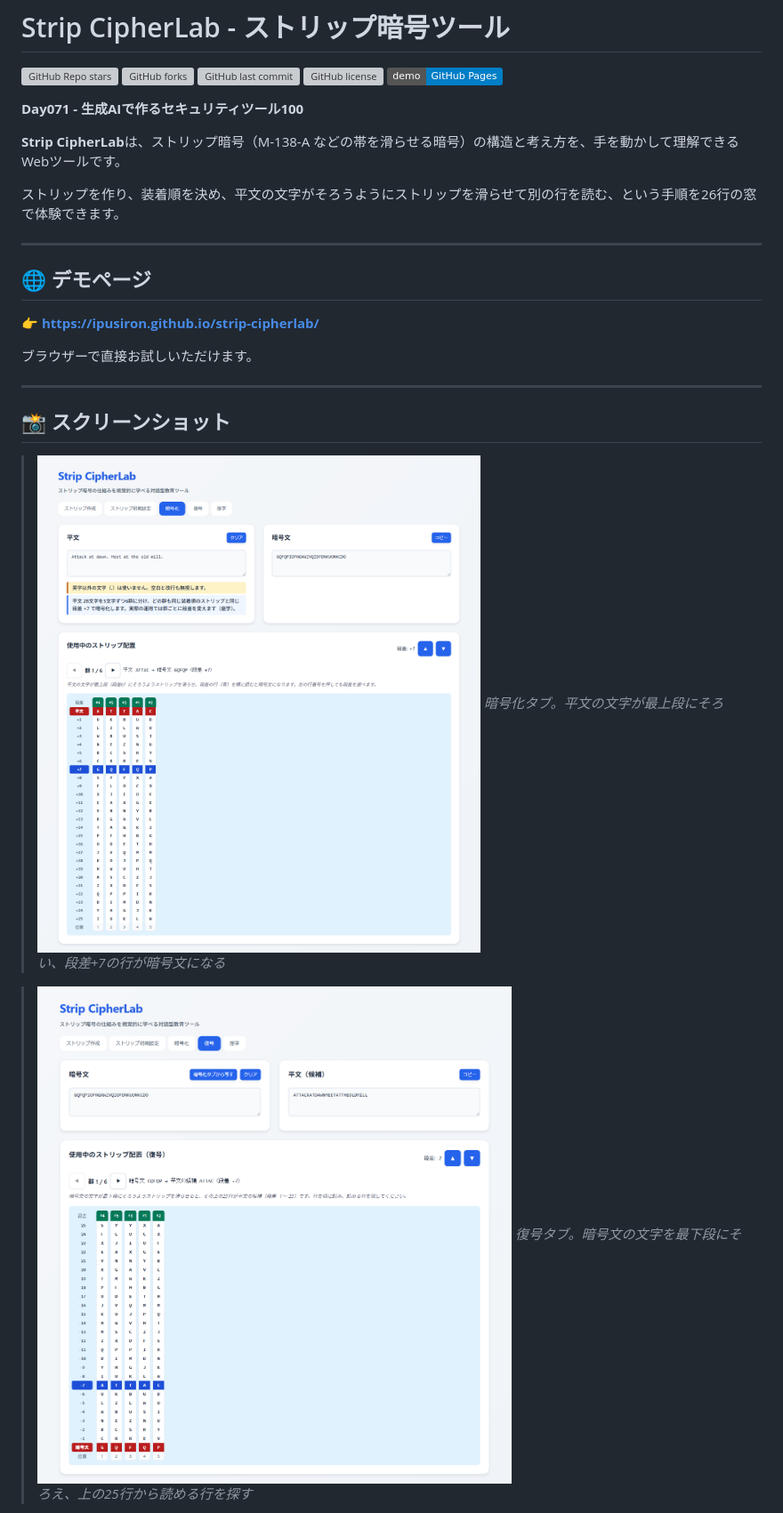
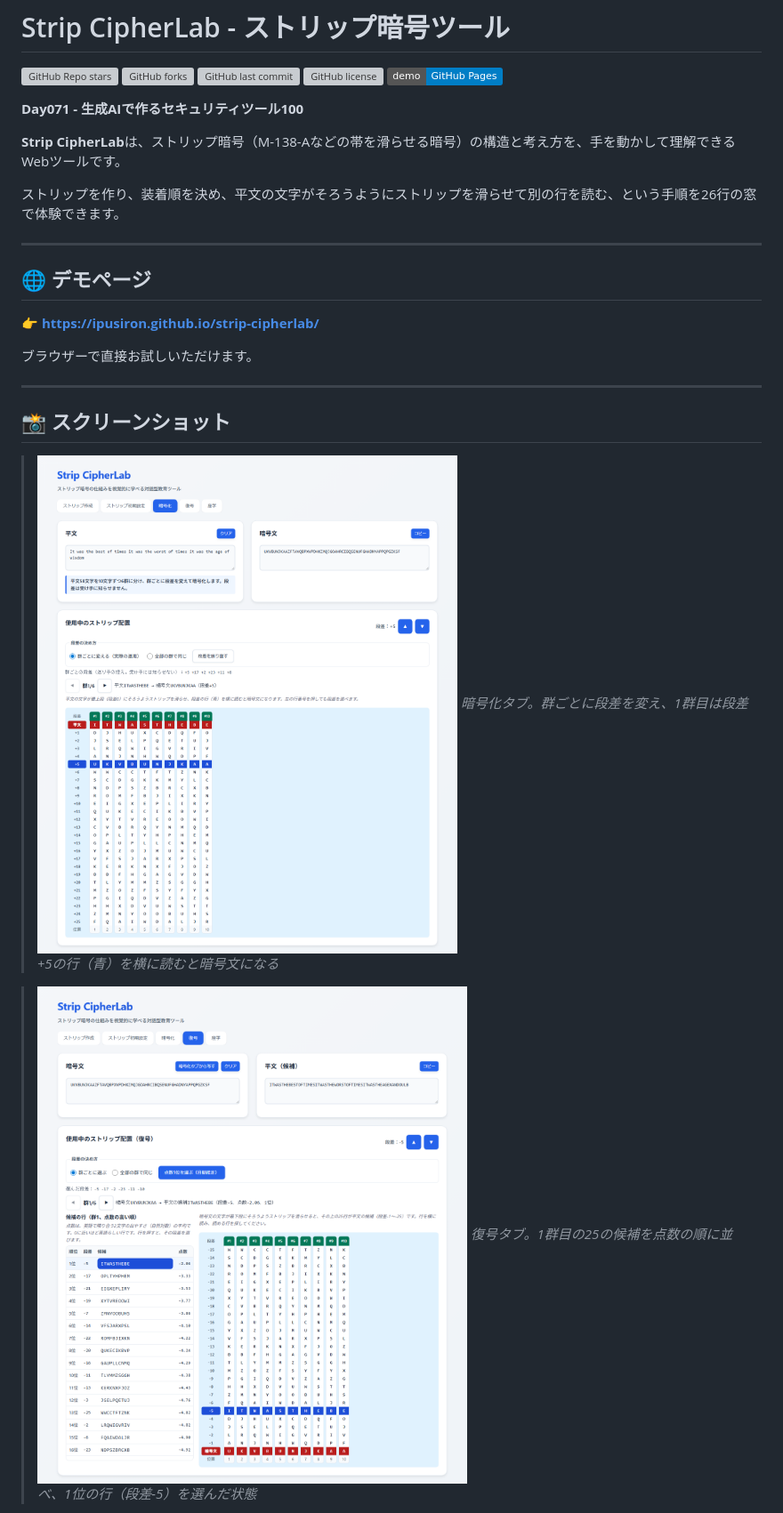
Before and after one commit to ipusiron/strip-cipherlab, a Markdown page: README.md, the part around one of its changes. Shown at 89% size. Drawn GitHub-style; pictures changed too: assets/screenshot.png, assets/screenshot2.png; badges without logos; grey boxes are pictures that could not be loaded.

```diff
--- a/README.md
+++ b/README.md
@@ -44,7 +44,7 @@ hub: true
 
 **Day071 - 生成AIで作るセキュリティツール100**
 
-**Strip CipherLab**は、ストリップ暗号（M-138-A などの帯を滑らせる暗号）の構造と考え方を、手を動かして理解できるWebツールです。
+**Strip CipherLab**は、ストリップ暗号（M-138-Aなどの帯を滑らせる暗号）の構造と考え方を、手を動かして理解できるWebツールです。
 
 ストリップを作り、装着順を決め、平文の文字がそろうようにストリップを滑らせて別の行を読む、という手順を26行の窓で体験できます。
 
@@ -60,9 +60,9 @@ hub: true
 
 ## 📸 スクリーンショット
 
->![暗号化タブ。平文の文字が最上段にそろい、段差+7の行が暗号文になる](assets/screenshot.png)
->*暗号化タブ。平文の文字が最上段にそろい、段差+7の行が暗号文になる*
+>![暗号化タブ。群ごとに段差を変え、1群目は段差+5の行（青）を横に読むと暗号文になる](assets/screenshot.png)
+>*暗号化タブ。群ごとに段差を変え、1群目は段差+5の行（青）を横に読むと暗号文になる*
 
->![復号タブ。暗号文の文字を最下段にそろえ、上の25行から読める行を探す](assets/screenshot2.png)
->*復号タブ。暗号文の文字を最下段にそろえ、上の25行から読める行を探す*
+>![復号タブ。1群目の25の候補を点数の順に並べ、1位の行（段差-5）を選んだ状態](assets/screenshot2.png)
+>*復号タブ。1群目の25の候補を点数の順に並べ、1位の行（段差-5）を選んだ状態*
 
```
Also changed, not shown: other parts of README.md (+99 -51 lines), AGENTS.md (+4 -2 lines), CLAUDE.md (+15 -4 lines), assets/screenshot3.png, 2 other files.
